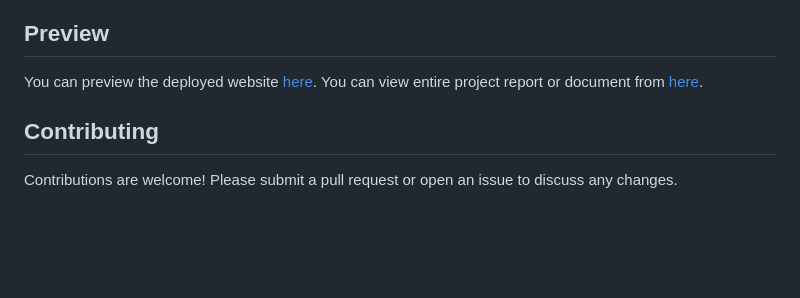
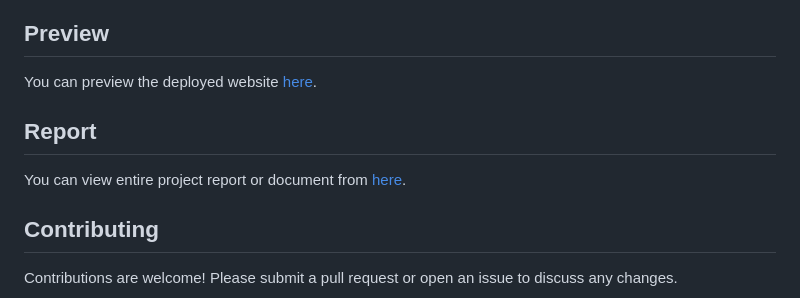
Before and after one commit to Afnan011/SmartStockInsight, a Markdown page: README.md, the part around the change. Rendered like a GitHub page; blank space fills up the shorter version.

```diff
--- a/README.md
+++ b/README.md
@@ -79,6 +79,9 @@ This project is a web application for predicting stock prices using sentiment an
 ## Preview
 
 You can preview the deployed website [here](https://smartstockinsight.onrender.com/).
+
+
+## Report
 You can view entire project report or document from [here](./Report/4VP22MC027_MAHAMMAD_AFNAN_M.pdf).
 
 ## Contributing
```
